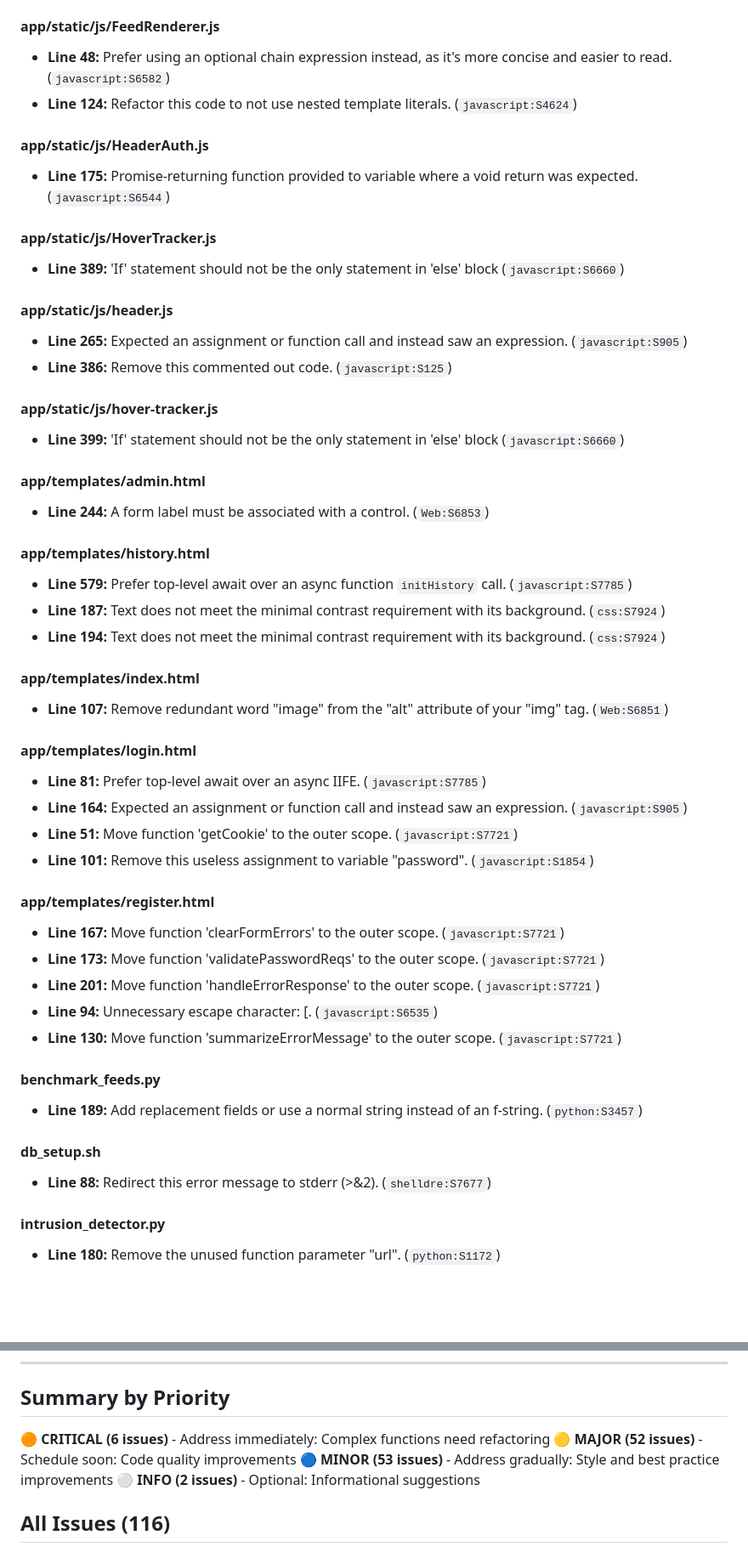
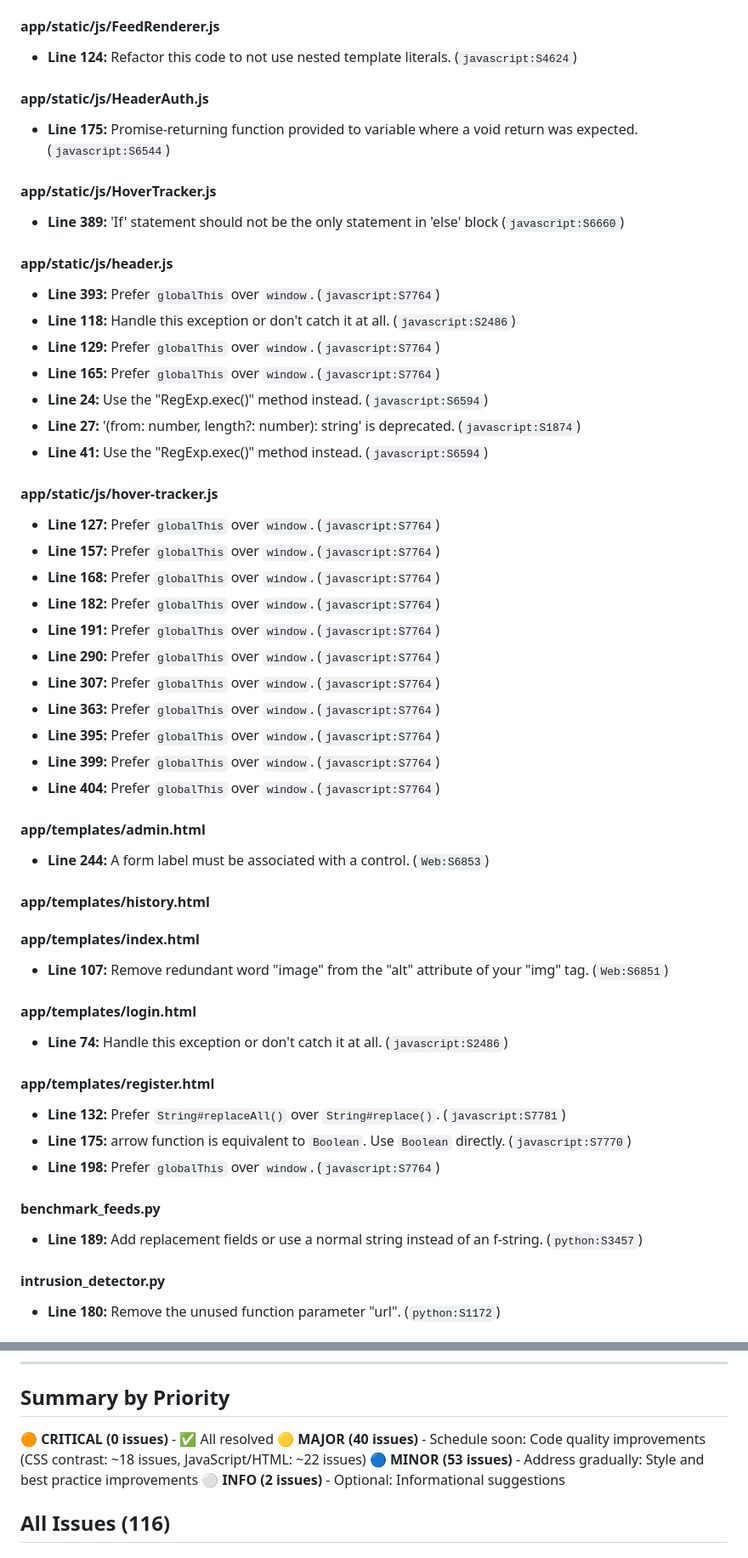
Before and after one commit to nbcr/Nexus, a Markdown page: issues.md, 2 parts joined by grey strips. Shown at 85% size. GitHub-like rendering; blank space fills up the shorter version.

Commit message:
Update issues.md: Remove resolved CRITICAL and MAJOR issues (12 total removed, 104 remaining)

```diff
--- a/issues.md
+++ b/issues.md
@@ -70,7 +44,6 @@
 - **Line 114:** Text does not meet the minimal contrast requirement with its background. (`css:S7924`)
 
 #### app/static/js/FeedRenderer.js
-- **Line 48:** Prefer using an optional chain expression instead, as it's more concise and easier to read. (`javascript:S6582`)
 - **Line 124:** Refactor this code to not use nested template literals. (`javascript:S4624`)
 
 #### app/static/js/HeaderAuth.js
@@ -80,41 +53,45 @@
 - **Line 389:** 'If' statement should not be the only statement in 'else' block (`javascript:S6660`)
 
 #### app/static/js/header.js
-- **Line 265:** Expected an assignment or function call and instead saw an expression. (`javascript:S905`)
-- **Line 386:** Remove this commented out code. (`javascript:S125`)
+- **Line 393:** Prefer `globalThis` over `window`. (`javascript:S7764`)
+- **Line 118:** Handle this exception or don't catch it at all. (`javascript:S2486`)
+- **Line 129:** Prefer `globalThis` over `window`. (`javascript:S7764`)
+- **Line 165:** Prefer `globalThis` over `window`. (`javascript:S7764`)
+- **Line 24:** Use the "RegExp.exec()" method instead. (`javascript:S6594`)
+- **Line 27:** '(from: number, length?: number): string' is deprecated. (`javascript:S1874`)
+- **Line 41:** Use the "RegExp.exec()" method instead. (`javascript:S6594`)
 
 #### app/static/js/hover-tracker.js
-- **Line 399:** 'If' statement should not be the only statement in 'else' block (`javascript:S6660`)
+- **Line 127:** Prefer `globalThis` over `window`. (`javascript:S7764`)
+- **Line 157:** Prefer `globalThis` over `window`. (`javascript:S7764`)
+- **Line 168:** Prefer `globalThis` over `window`. (`javascript:S7764`)
+- **Line 182:** Prefer `globalThis` over `window`. (`javascript:S7764`)
+- **Line 191:** Prefer `globalThis` over `window`. (`javascript:S7764`)
+- **Line 290:** Prefer `globalThis` over `window`. (`javascript:S7764`)
+- **Line 307:** Prefer `globalThis` over `window`. (`javascript:S7764`)
+- **Line 363:** Prefer `globalThis` over `window`. (`javascript:S7764`)
+- **Line 395:** Prefer `globalThis` over `window`. (`javascript:S7764`)
+- **Line 399:** Prefer `globalThis` over `window`. (`javascript:S7764`)
+- **Line 404:** Prefer `globalThis` over `window`. (`javascript:S7764`)
 
 #### app/templates/admin.html
 - **Line 244:** A form label must be associated with a control. (`Web:S6853`)
 
 #### app/templates/history.html
-- **Line 579:** Prefer top-level await over an async function `initHistory` call. (`javascript:S7785`)
-- **Line 187:** Text does not meet the minimal contrast requirement with its background. (`css:S7924`)
-- **Line 194:** Text does not meet the minimal contrast requirement with its background. (`css:S7924`)
 
 #### app/templates/index.html
 - **Line 107:** Remove redundant word "image" from the "alt" attribute of your "img" tag. (`Web:S6851`)
 
 #### app/templates/login.html
-- **Line 81:** Prefer top-level await over an async IIFE. (`javascript:S7785`)
-- **Line 164:** Expected an assignment or function call and instead saw an expression. (`javascript:S905`)
-- **Line 51:** Move function 'getCookie' to the outer scope. (`javascript:S7721`)
-- **Line 101:** Remove this useless assignment to variable "password". (`javascript:S1854`)
+- **Line 74:** Handle this exception or don't catch it at all. (`javascript:S2486`)
 
 #### app/templates/register.html
-- **Line 167:** Move function 'clearFormErrors' to the outer scope. (`javascript:S7721`)
-- **Line 173:** Move function 'validatePasswordReqs' to the outer scope. (`javascript:S7721`)
-- **Line 201:** Move function 'handleErrorResponse' to the outer scope. (`javascript:S7721`)
-- **Line 94:** Unnecessary escape character: \[. (`javascript:S6535`)
-- **Line 130:** Move function 'summarizeErrorMessage' to the outer scope. (`javascript:S7721`)
+- **Line 132:** Prefer `String#replaceAll()` over `String#replace()`. (`javascript:S7781`)
+- **Line 175:** arrow function is equivalent to `Boolean`. Use `Boolean` directly. (`javascript:S7770`)
+- **Line 198:** Prefer `globalThis` over `window`. (`javascript:S7764`)
 
 #### benchmark_feeds.py
 - **Line 189:** Add replacement fields or use a normal string instead of an f-string. (`python:S3457`)
-
-#### db_setup.sh
-- **Line 88:** Redirect this error message to stderr (>&2). (`shelldre:S7677`)
 
 #### intrusion_detector.py
 - **Line 180:** Remove the unused function parameter "url". (`python:S1172`)
@@ -231,8 +208,8 @@
 
 ## Summary by Priority
 
-**🟠 CRITICAL (6 issues)** - Address immediately: Complex functions need refactoring
-**🟡 MAJOR (52 issues)** - Schedule soon: Code quality improvements
+**🟠 CRITICAL (0 issues)** - ✅ All resolved
+**🟡 MAJOR (40 issues)** - Schedule soon: Code quality improvements (CSS contrast: ~18 issues, JavaScript/HTML: ~22 issues)
 **🔵 MINOR (53 issues)** - Address gradually: Style and best practice improvements
 **⚪ INFO (2 issues)** - Optional: Informational suggestions
 
```
Also changed, not shown: other parts of issues.md (+4 -30 lines).
